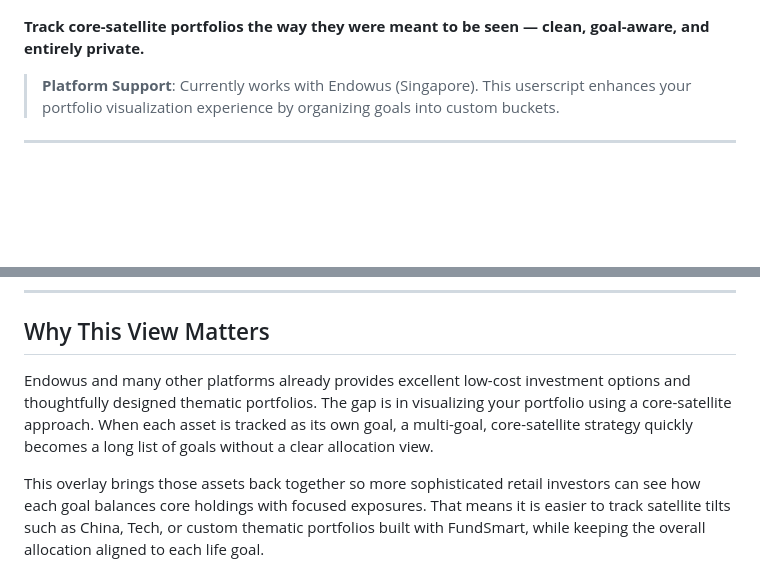
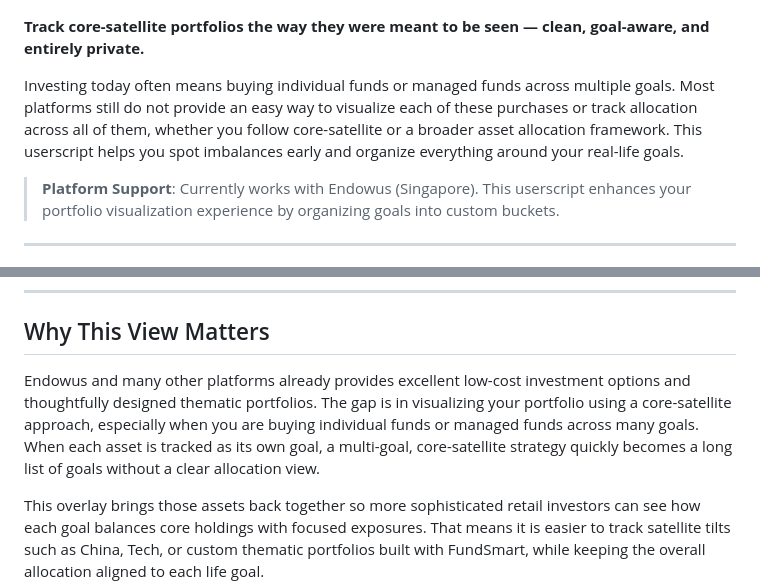
Before and after one commit to laurenceputra/endowus_view_enhancer, a Markdown page: README.md, 2 parts joined by grey strips. Drawn GitHub-style; blank space fills up the shorter version.

Commit message:
docs(readme): clarify fund visualization gap (#43)

```diff
--- a/README.md
+++ b/README.md
@@ -4,6 +4,8 @@
 ![Goal Portfolio Viewer Table](assets/investment_table.png)
 
 **Track core-satellite portfolios the way they were meant to be seen — clean, goal-aware, and entirely private.**
+
+Investing today often means buying individual funds or managed funds across multiple goals. Most platforms still do not provide an easy way to visualize each of these purchases or track allocation across all of them, whether you follow core-satellite or a broader asset allocation framework. This userscript helps you spot imbalances early and organize everything around your real-life goals.
 
 > **Platform Support**: Currently works with Endowus (Singapore). This userscript enhances your portfolio visualization experience by organizing goals into custom buckets.
 
@@ -37,7 +39,7 @@ Core-satellite strategies complement this approach. The core anchors each goal w
 
 ## Why This View Matters
 
-Endowus and many other platforms already provides excellent low-cost investment options and thoughtfully designed thematic portfolios. The gap is in visualizing your portfolio using a core-satellite approach. When each asset is tracked as its own goal, a multi-goal, core-satellite strategy quickly becomes a long list of goals without a clear allocation view.
+Endowus and many other platforms already provides excellent low-cost investment options and thoughtfully designed thematic portfolios. The gap is in visualizing your portfolio using a core-satellite approach, especially when you are buying individual funds or managed funds across many goals. When each asset is tracked as its own goal, a multi-goal, core-satellite strategy quickly becomes a long list of goals without a clear allocation view.
 
 This overlay brings those assets back together so more sophisticated retail investors can see how each goal balances core holdings with focused exposures. That means it is easier to track satellite tilts such as China, Tech, or custom thematic portfolios built with FundSmart, while keeping the overall allocation aligned to each life goal.
 
```
